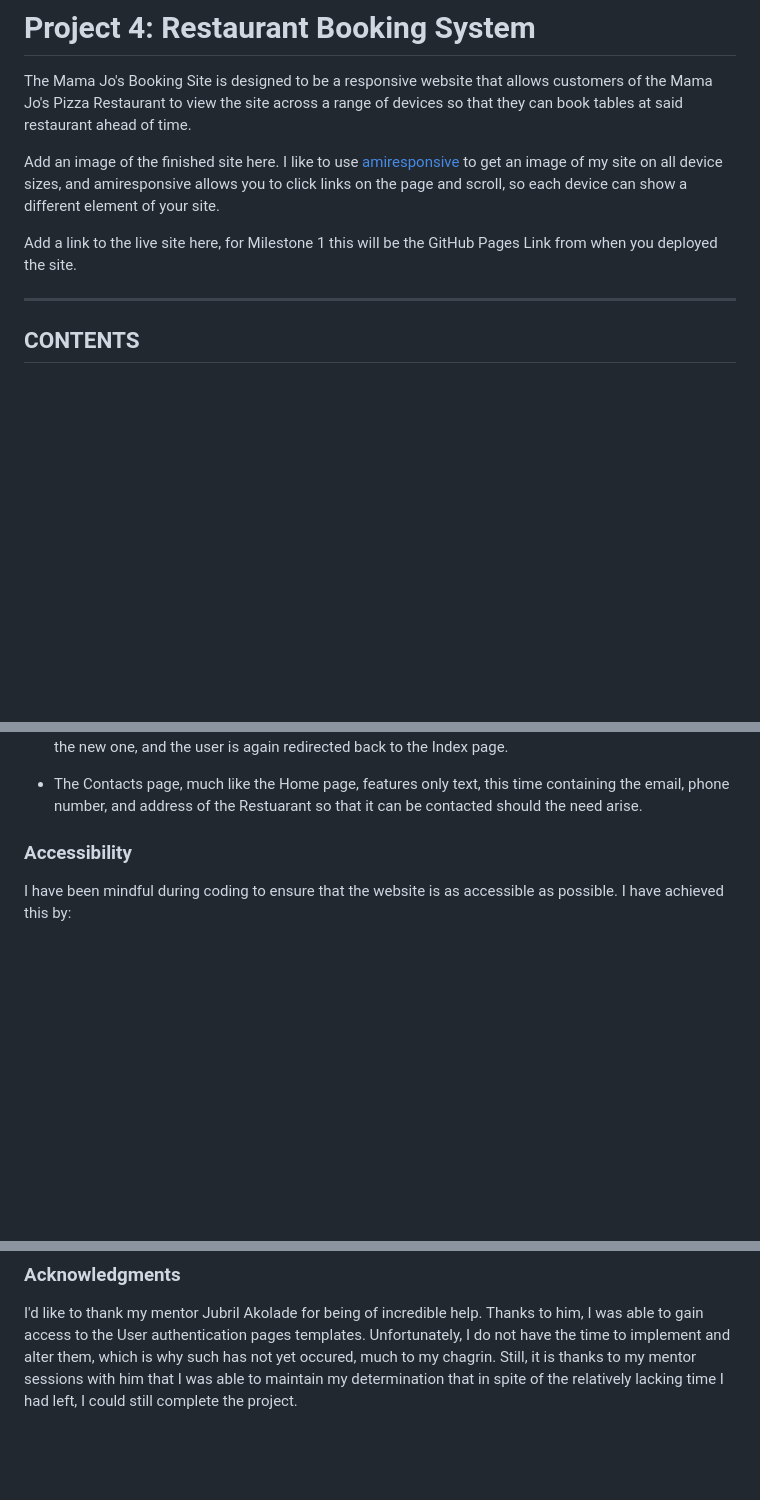
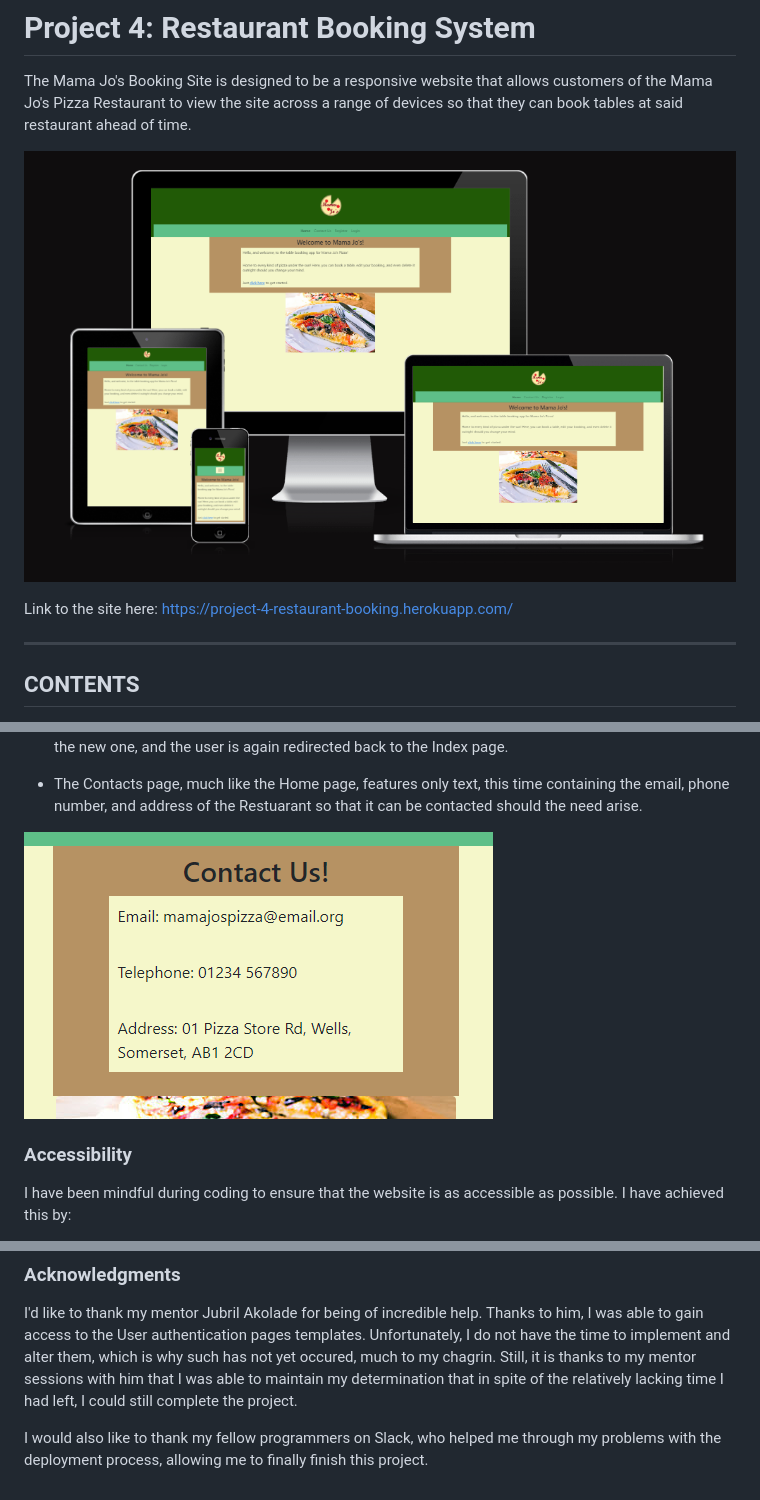
Before and after one commit to KeyWarden/Project-4-Restaurant-Booking-System, a Markdown page: README.md, 3 parts joined by grey strips. Rendered like a GitHub page; pictures changed too: Images/Readme/contacts_page.png (added), Images/Readme/multi_size_site_mockup.png (added); blank space fills up the shorter version.

```diff
--- a/README.md
+++ b/README.md
@@ -2,9 +2,9 @@
 
 The Mama Jo's Booking Site is designed to be a responsive website that allows customers of the Mama Jo's Pizza Restaurant to view the site across a range of devices so that they can book tables at said restaurant ahead of time.
 
-Add an image of the finished site here. I like to use [amiresponsive](https://ui.dev/amiresponsive) to get an image of my site on all device sizes, and amiresponsive allows you to click links on the page and scroll, so each device can show a different element of your site.
+![Mama Jo's](Images/Readme/multi_size_site_mockup.png)
 
-Add a link to the live site here, for Milestone 1 this will be the GitHub Pages Link from when you deployed the site.
+Link to the site here: https://project-4-restaurant-booking.herokuapp.com/
 
 ---
 
@@ -114,6 +122,8 @@ The website is composed of five pages, two of which are accessible from the navi
 * The Edit page is for all intents and purposes identical to the Bookings page, except the form has already been filled out with the original details of the booking being edited. Should the new booking be unavailable in the same manner as one made on the Booking page, and alert will inform the user that this is the case without overwriting the old booking. If it is valid, then the old booking is replaced with the new one, and the user is again redirected back to the Index page.
 
 * The Contacts page, much like the Home page, features only text, this time containing the email, phone number, and address of the Restuarant so that it can be contacted should the need arise.
+
+![Contacts Page](Images/Readme/contacts_page.png)
 
 ### Accessibility
 
@@ -186,3 +176,5 @@ There are only two images used in my site. The first is the logo at the top of e
 ###  Acknowledgments
 
 I'd like to thank my mentor Jubril Akolade for being of incredible help. Thanks to him, I was able to gain access to the User authentication pages templates. Unfortunately, I do not have the time to implement and alter them, which is why such has not yet occured, much to my chagrin. Still, it is thanks to my mentor sessions with him that I was able to maintain my determination that in spite of the relatively lacking time I had left, I could still complete the project.
+
+I would also like to thank my fellow programmers on Slack, who helped me through my problems with the deployment process, allowing me to finally finish this project.
```
Also changed, not shown: other parts of README.md (+8 -20 lines), TESTING.md (+2 -0 lines), Images/Readme/bookings_page.png (added), Images/Readme/home_page.png (added), Images/Readme/index_page_guest.png (added), Images/Readme/index_page_user.png (added).
